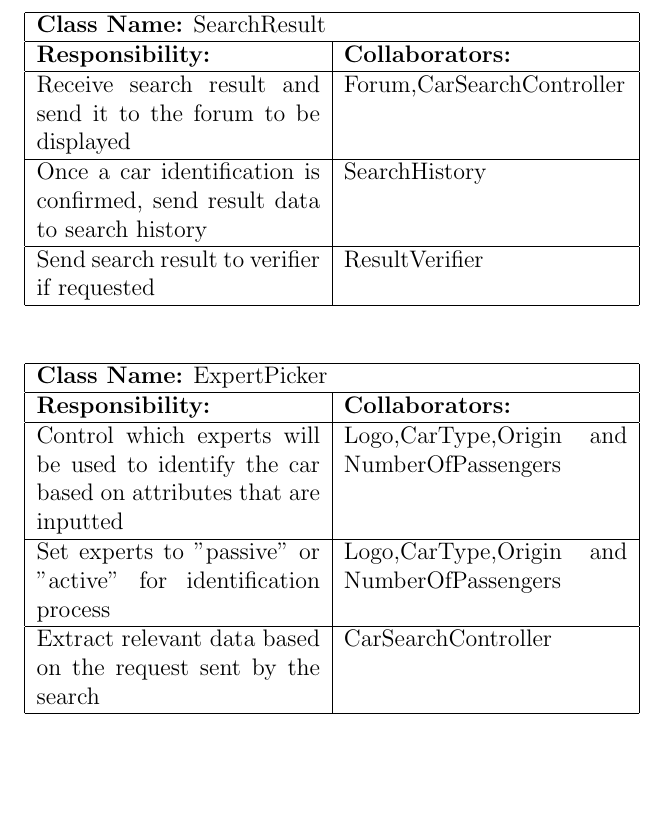
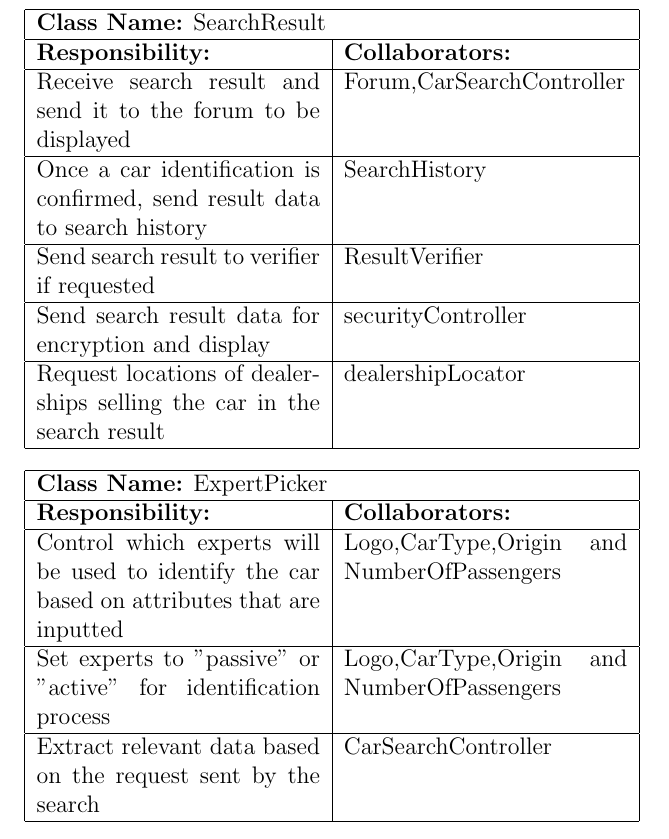
Before and after one commit to yashsway/carspot, a LaTeX document (Documentation/ArchitecturalDesign/architecturaldesign-team9a04.tex): part of page 9 of 13, cut so that both start at the same text, the shorter picture padded with empty space. Compiled offline with pdfLaTeX.

Commit message:
Added some missing CRC cards. Added more state diags

```diff
--- a/Documentation/ArchitecturalDesign/architecturaldesign-team9a04.tex
+++ b/Documentation/ArchitecturalDesign/architecturaldesign-team9a04.tex
@@ -266,6 +266,10 @@ The document contains information about the architectural design of the product.
 		\hline
 		Send search result to verifier if requested & ResultVerifier\\
 		\hline
+		Send search result data for encryption and display & securityController\\
+		\hline
+		Request locations of dealerships selling the car in the search result & dealershipLocator\\
+		\hline
 		\end{tabular}
 	\end{table}
 
```
Also changed, not shown: Documentation/ArchitecturalDesign/architecturaldesign-team9a04.pdf, Documentation/LargeSystemDesign/helpPageRequest-sd.png (added), Documentation/LargeSystemDesign/searchResult-sd.png (added).
